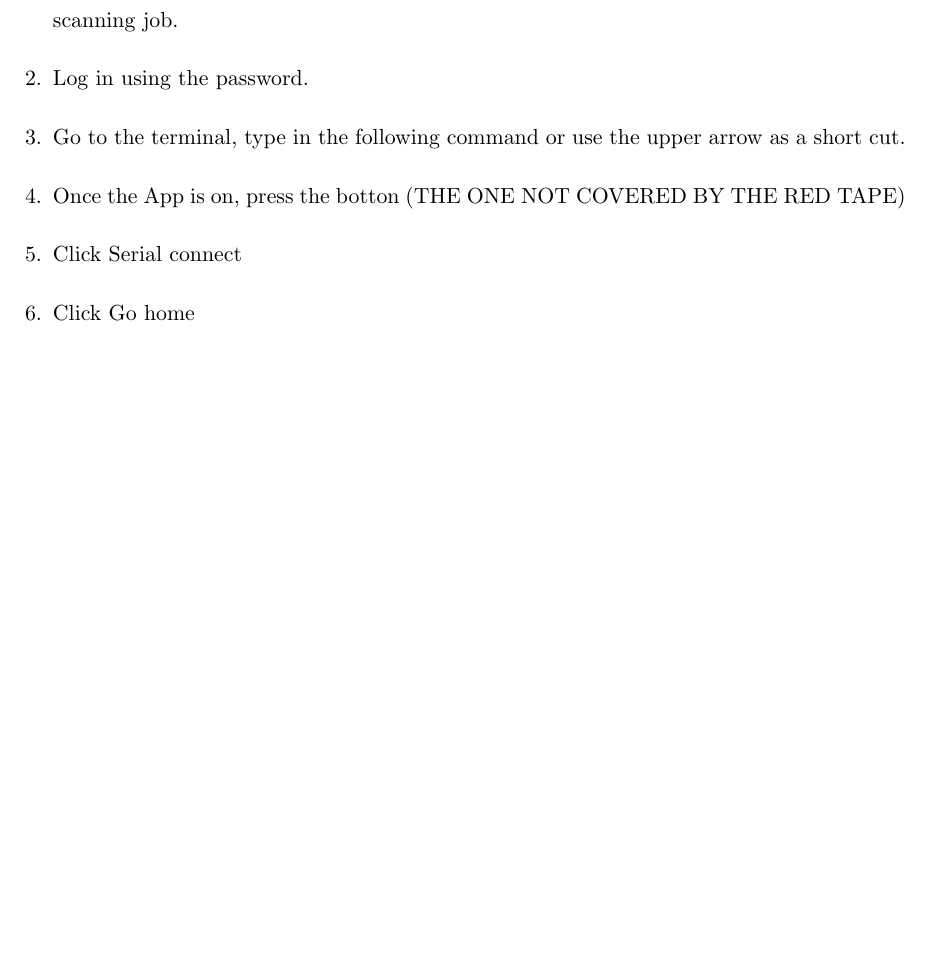
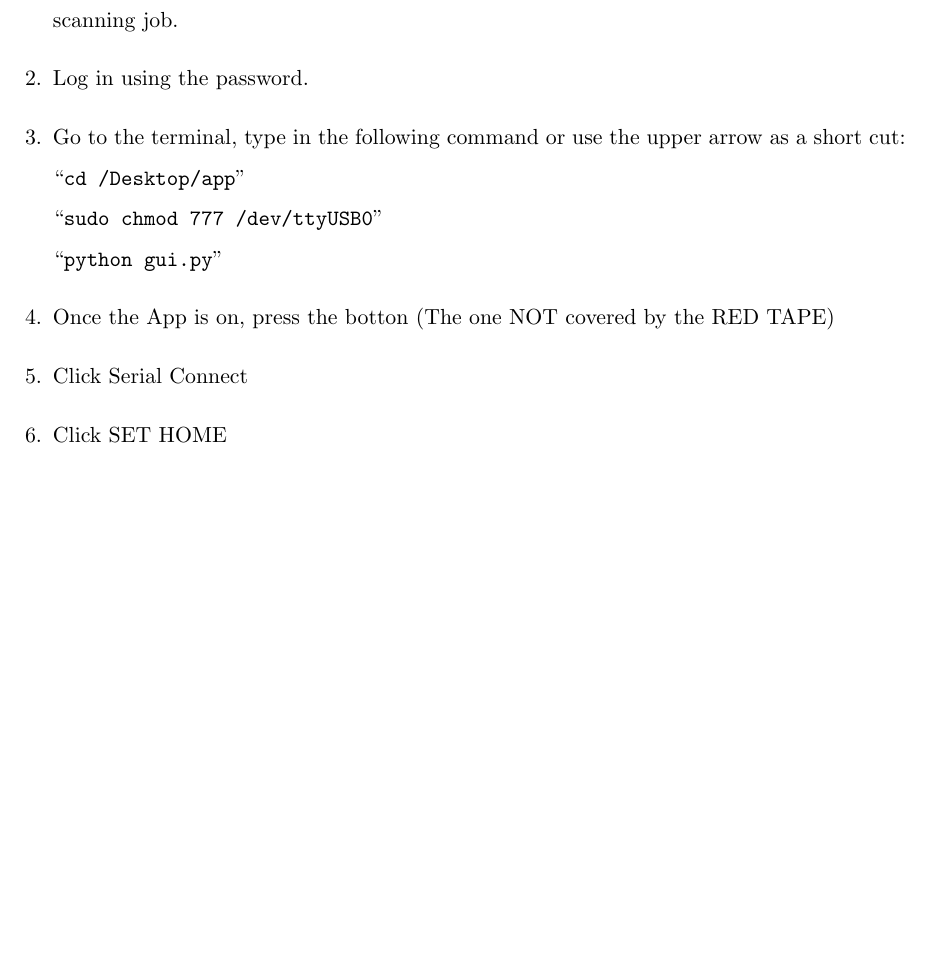
Before and after one commit to wangxm-forest/mast_growth, a LaTeX document (notes/TINA manual.tex): part of the page, cut so that both start at the same text. Compiled offline with pdfLaTeX.

Commit message:
some edits on notes

```diff
--- a/notes/TINA manual.tex
+++ b/notes/TINA manual.tex
@@ -18,9 +18,12 @@
 \begin{enumerate}
 \item Turn on the computer if it is not on, and try to restart the computer after each long scanning job.
 \item Log in using the password.
-\item Go to the terminal, type in the following command or use the upper arrow as a short cut.
-\item Once the App is on, press the botton (THE ONE NOT COVERED BY THE RED TAPE)
-\item Click Serial connect
-\item Click Go home
+\item Go to the terminal, type in the following command or use the upper arrow as a short cut:\\
+``\texttt{cd /Desktop/app}''\\
+``\texttt{sudo chmod 777 /dev/ttyUSB0}''\\
+``\texttt{python gui.py}''
+\item Once the App is on, press the botton (The one NOT covered by the RED TAPE)
+\item Click Serial Connect
+\item Click SET HOME
 	\end{enumerate}
 \end{document}
```
Also changed, not shown: notes/coreScanningProtocol.tex (+1 -1 lines), notes/TINA manual.pdf, notes/coreScanningProtocol.pdf.
